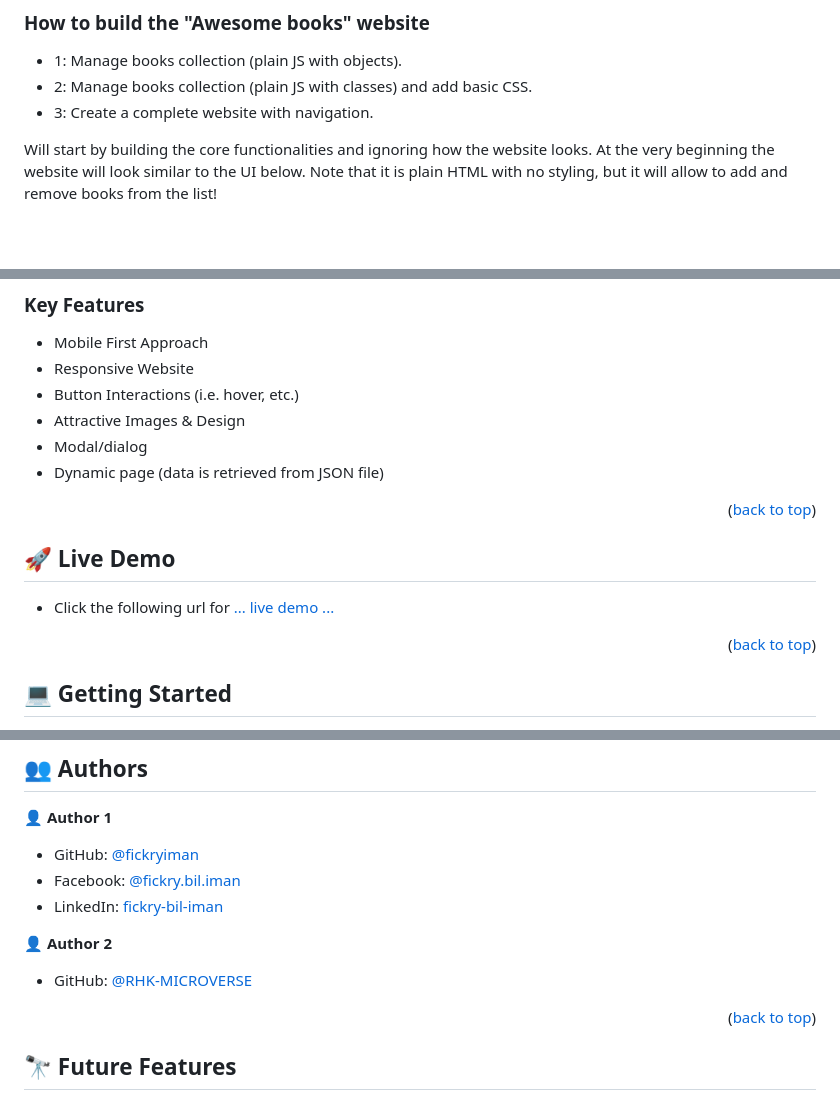
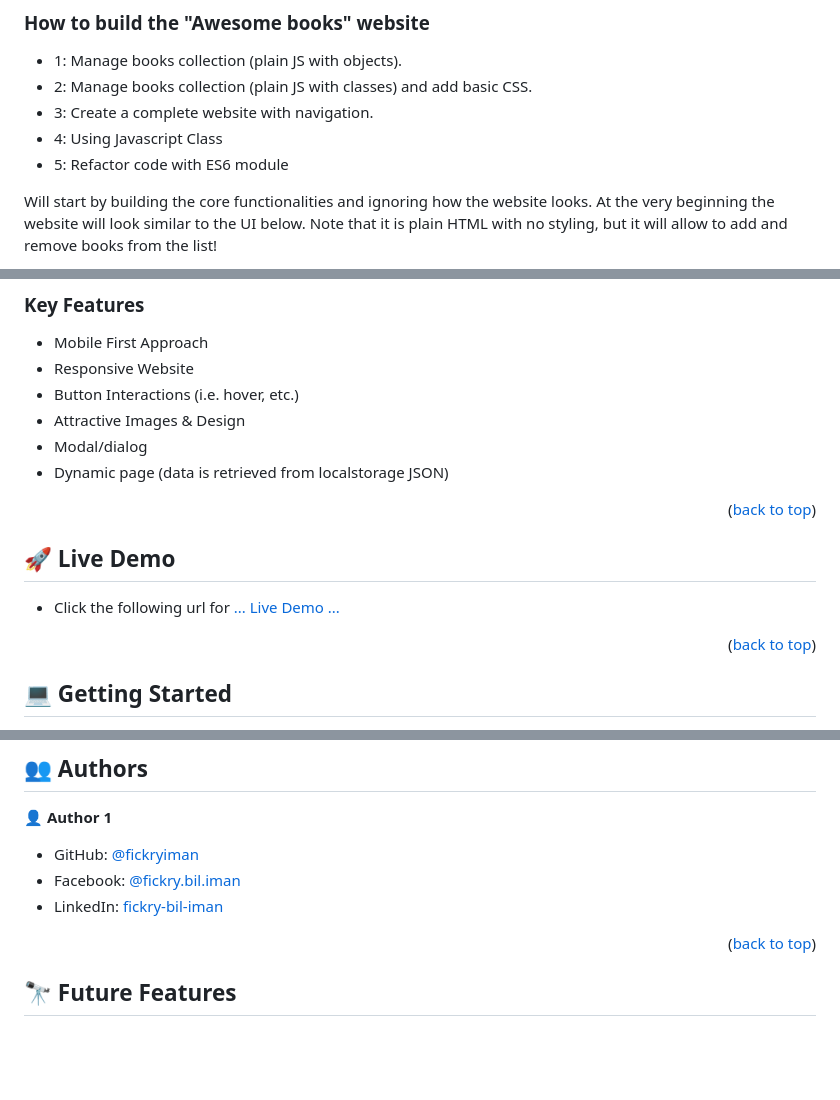
Before and after one commit to fickryiman/awesome-books, a Markdown page: README.md, 3 parts joined by grey strips. Rendered like a GitHub page; blank space fills up the shorter version.

```diff
--- a/README.md
+++ b/README.md
@@ -34,6 +34,8 @@
 - 1: Manage books collection (plain JS with objects).
 - 2: Manage books collection (plain JS with classes) and add basic CSS.
 - 3: Create a complete website with navigation.
+- 4: Using Javascript Class
+- 5: Refactor code with ES6 module
 
 Will start by building the core functionalities and ignoring how the website looks. At the very beginning the website will look similar to the UI below. Note that it is plain HTML with no styling, but it will allow to add and remove books from the list!
 
@@ -114,7 +116,7 @@ In the last step, will build a complete website with working navigation. When a
 - Button Interactions (i.e. hover, etc.)
 - Attractive Images & Design
 - Modal/dialog
-- Dynamic page (data is retrieved from JSON file)
+- Dynamic page (data is retrieved from localstorage JSON)
 
 <p align="right">(<a href="#readme-top">back to top</a>)</p>
 
@@ -122,7 +124,7 @@ In the last step, will build a complete website with working navigation. When a
 ## 🚀 Live Demo <a name=""></a>
 
 <!-- > Add a link to your deployed project. -->
-- Click the following url for [... live demo ...](https://fickryiman.github.io/Books-Awesome/)
+- Click the following url for [... Live Demo ...](https://fickryiman.github.io/awesome-books/)
 
 <p align="right">(<a href="#readme-top">back to top</a>)</p>
 
@@ -200,10 +202,6 @@ git@github.com:fickryiman/awesome-books.git
 - Facebook: [@fickry.bil.iman](https://www.facebook.com/fickry.bil.iman)
 - LinkedIn: [fickry-bil-iman](https://www.linkedin.com/in/fickry-bil-iman)
 
-👤 **Author 2**
-
-- GitHub: [@RHK-MICROVERSE](https://github.com/RHK-MICROVERSE)
-
 <p align="right">(<a href="#readme-top">back to top</a>)</p>
 
 <!-- FUTURE FEATURES -->
```
Also changed, not shown: other parts of README.md (+1 -1 lines).
